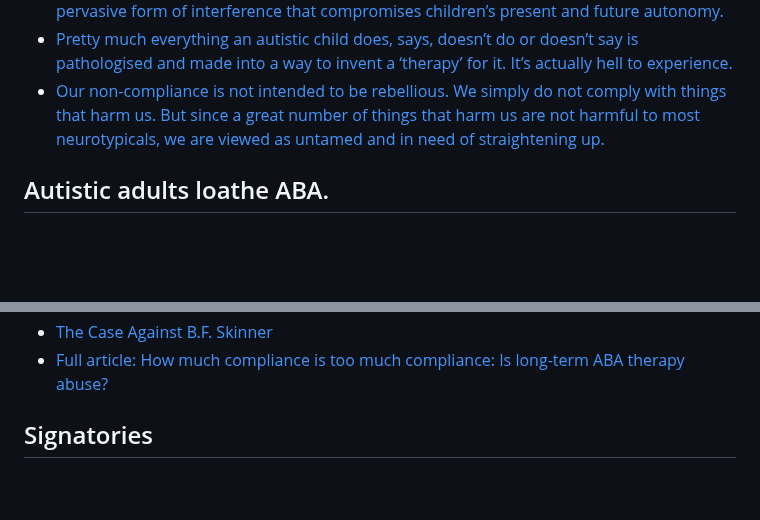
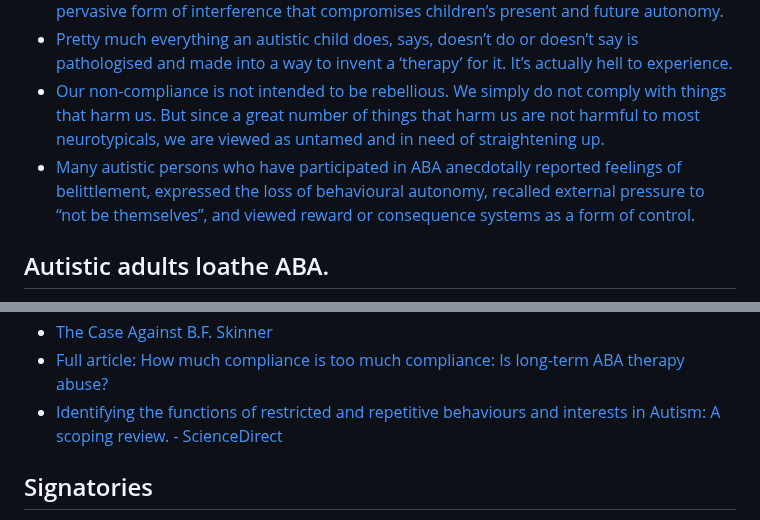
Before and after one commit to Stimpunks/Why-Sheets, a Markdown page: Behaviorism.md, 2 parts joined by grey strips. Drawn GitHub-style; blank space fills up the shorter version.

Commit message:
Add:
Many autistic persons who have participated in ABA anecdotally reported feelings of belittlement, expressed the loss of behavioural autonomy, recalled external pressure to “not be themselves”, and viewed reward or consequence systems as a form of control.

```diff
--- a/Behaviorism.md
+++ b/Behaviorism.md
@@ -83,6 +83,7 @@ Here's why:
 - [ABA violates autonomy by coercively modifying children’s patterns of behavior to be misaligned with their preferences, passions, and pursuits. Such superficial change is a pervasive form of interference that compromises children’s present and future autonomy.](https://muse.jhu.edu/article/753840)
 - [Pretty much everything an autistic child does, says, doesn’t do or doesn’t say is pathologised and made into a way to invent a ‘therapy’ for it. It’s actually hell to experience.](https://twitter.com/annmemmott/status/1015968112674574336?s=12)
 - [Our non-compliance is not intended to be rebellious. We simply do not comply with things that harm us. But since a great number of things that harm us are not harmful to most neurotypicals, we are viewed as untamed and in need of straightening up.](http://www.thinkingautismguide.com/2018/04/on-hans-asperger-nazis-and-autism.html?m=1)
+- [Many autistic persons who have participated in ABA anecdotally reported feelings of belittlement, expressed the loss of behavioural autonomy, recalled external pressure to “not be themselves”, and viewed reward or consequence systems as a form of control.](https://www.sciencedirect.com/science/article/abs/pii/S1750946724001338)
 
 ## Autistic adults loathe ABA.
 
@@ -144,6 +145,7 @@ For alternatives to ABA and behaviorism, visit the “[Alternatives to ABA Why S
 - [Noam Chomsky on Behaviorism](https://www.youtube.com/watch?v=OrQ0LfqxABM)
 - [The Case Against B.F. Skinner](https://chomsky.info/19711230/)
 - [Full article: How much compliance is too much compliance: Is long-term ABA therapy abuse?](https://www.tandfonline.com/doi/full/10.1080/23311908.2019.1641258)
+- [Identifying the functions of restricted and repetitive behaviours and interests in Autism: A scoping review. - ScienceDirect](https://www.sciencedirect.com/science/article/abs/pii/S1750946724001338)
 
 ## Signatories
 
```
